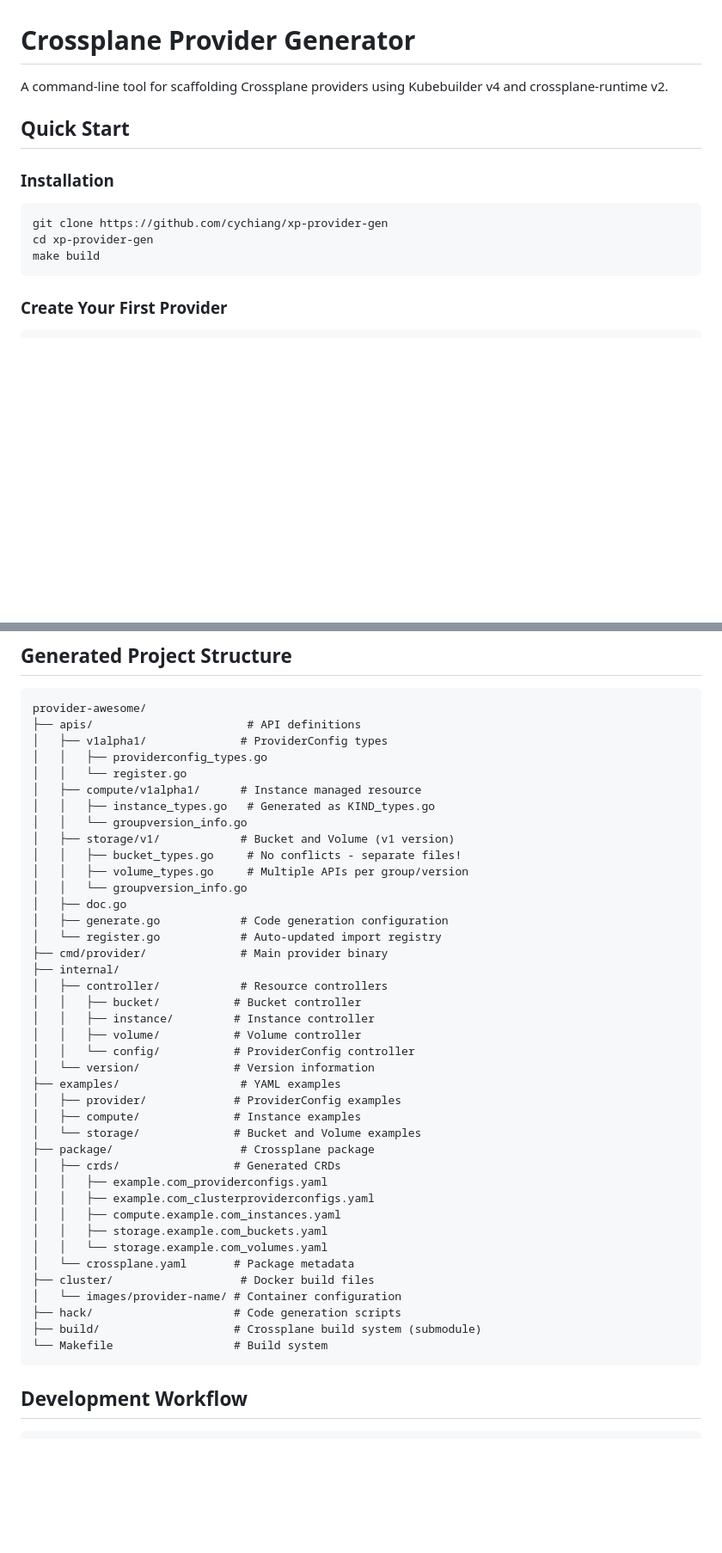
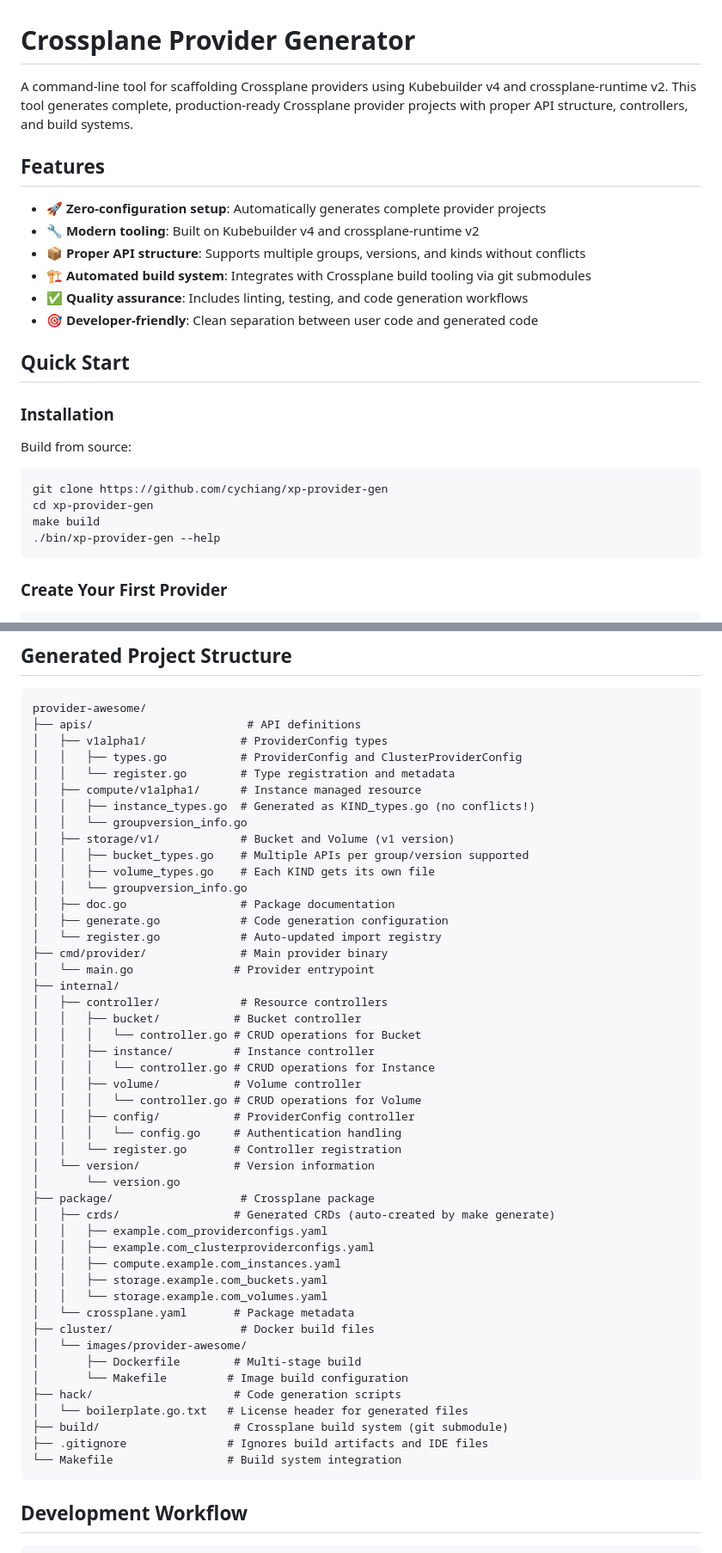
Before and after one commit to cychiang/xp-provider-gen, a Markdown page: README.md, 2 parts joined by grey strips. Shown at 86% size. GitHub-like rendering; blank space fills up the shorter version.

````diff
--- a/README.md
+++ b/README.md
@@ -1,15 +1,26 @@
 # Crossplane Provider Generator
 
-A command-line tool for scaffolding Crossplane providers using Kubebuilder v4 and crossplane-runtime v2.
+A command-line tool for scaffolding Crossplane providers using Kubebuilder v4 and crossplane-runtime v2. This tool generates complete, production-ready Crossplane provider projects with proper API structure, controllers, and build systems.
+
+## Features
+
+- 🚀 **Zero-configuration setup**: Automatically generates complete provider projects
+- 🔧 **Modern tooling**: Built on Kubebuilder v4 and crossplane-runtime v2
+- 📦 **Proper API structure**: Supports multiple groups, versions, and kinds without conflicts
+- 🏗️ **Automated build system**: Integrates with Crossplane build tooling via git submodules
+- ✅ **Quality assurance**: Includes linting, testing, and code generation workflows
+- 🎯 **Developer-friendly**: Clean separation between user code and generated code
 
 ## Quick Start
 
 ### Installation
 
+Build from source:
 ```bash
 git clone https://github.com/cychiang/xp-provider-gen
 cd xp-provider-gen
 make build
+./bin/xp-provider-gen --help
 ```
 
 ### Create Your First Provider
@@ -72,32 +84,35 @@ xp-provider-gen create api --group=storage --version=v1 --kind=Volume
 provider-awesome/
 ├── apis/                       # API definitions
 │   ├── v1alpha1/              # ProviderConfig types
-│   │   ├── providerconfig_types.go
-│   │   └── register.go
+│   │   ├── types.go           # ProviderConfig and ClusterProviderConfig
+│   │   └── register.go        # Type registration and metadata
 │   ├── compute/v1alpha1/      # Instance managed resource
-│   │   ├── instance_types.go   # Generated as KIND_types.go
+│   │   ├── instance_types.go  # Generated as KIND_types.go (no conflicts!)
 │   │   └── groupversion_info.go
 │   ├── storage/v1/            # Bucket and Volume (v1 version)
-│   │   ├── bucket_types.go     # No conflicts - separate files!
-│   │   ├── volume_types.go     # Multiple APIs per group/version
+│   │   ├── bucket_types.go    # Multiple APIs per group/version supported
+│   │   ├── volume_types.go    # Each KIND gets its own file
 │   │   └── groupversion_info.go
-│   ├── doc.go
+│   ├── doc.go                 # Package documentation
 │   ├── generate.go            # Code generation configuration
 │   └── register.go            # Auto-updated import registry
 ├── cmd/provider/              # Main provider binary
+│   └── main.go               # Provider entrypoint
 ├── internal/
 │   ├── controller/            # Resource controllers
 │   │   ├── bucket/           # Bucket controller
+│   │   │   └── controller.go # CRUD operations for Bucket
 │   │   ├── instance/         # Instance controller
+│   │   │   └── controller.go # CRUD operations for Instance
 │   │   ├── volume/           # Volume controller
-│   │   └── config/           # ProviderConfig controller
+│   │   │   └── controller.go # CRUD operations for Volume
+│   │   ├── config/           # ProviderConfig controller
+│   │   │   └── config.go     # Authentication handling
+│   │   └── register.go       # Controller registration
 │   └── version/              # Version information
-├── examples/                  # YAML examples
-│   ├── provider/             # ProviderConfig examples
-│   ├── compute/              # Instance examples
-│   └── storage/              # Bucket and Volume examples
+│       └── version.go
 ├── package/                   # Crossplane package
-│   ├── crds/                 # Generated CRDs
+│   ├── crds/                 # Generated CRDs (auto-created by make generate)
 │   │   ├── example.com_providerconfigs.yaml
 │   │   ├── example.com_clusterproviderconfigs.yaml
 │   │   ├── compute.example.com_instances.yaml
@@ -105,10 +120,14 @@ provider-awesome/
 │   │   └── storage.example.com_volumes.yaml
 │   └── crossplane.yaml       # Package metadata
 ├── cluster/                   # Docker build files
-│   └── images/provider-name/ # Container configuration
+│   └── images/provider-awesome/
+│       ├── Dockerfile        # Multi-stage build
+│       └── Makefile         # Image build configuration
 ├── hack/                     # Code generation scripts
-├── build/                    # Crossplane build system (submodule)
-└── Makefile                  # Build system
+│   └── boilerplate.go.txt   # License header for generated files
+├── build/                    # Crossplane build system (git submodule)
+├── .gitignore               # Ignores build artifacts and IDE files
+└── Makefile                 # Build system integration
 ```
 
 ## Development Workflow
````
Also changed, not shown: other parts of README.md (+54 -61 lines).
